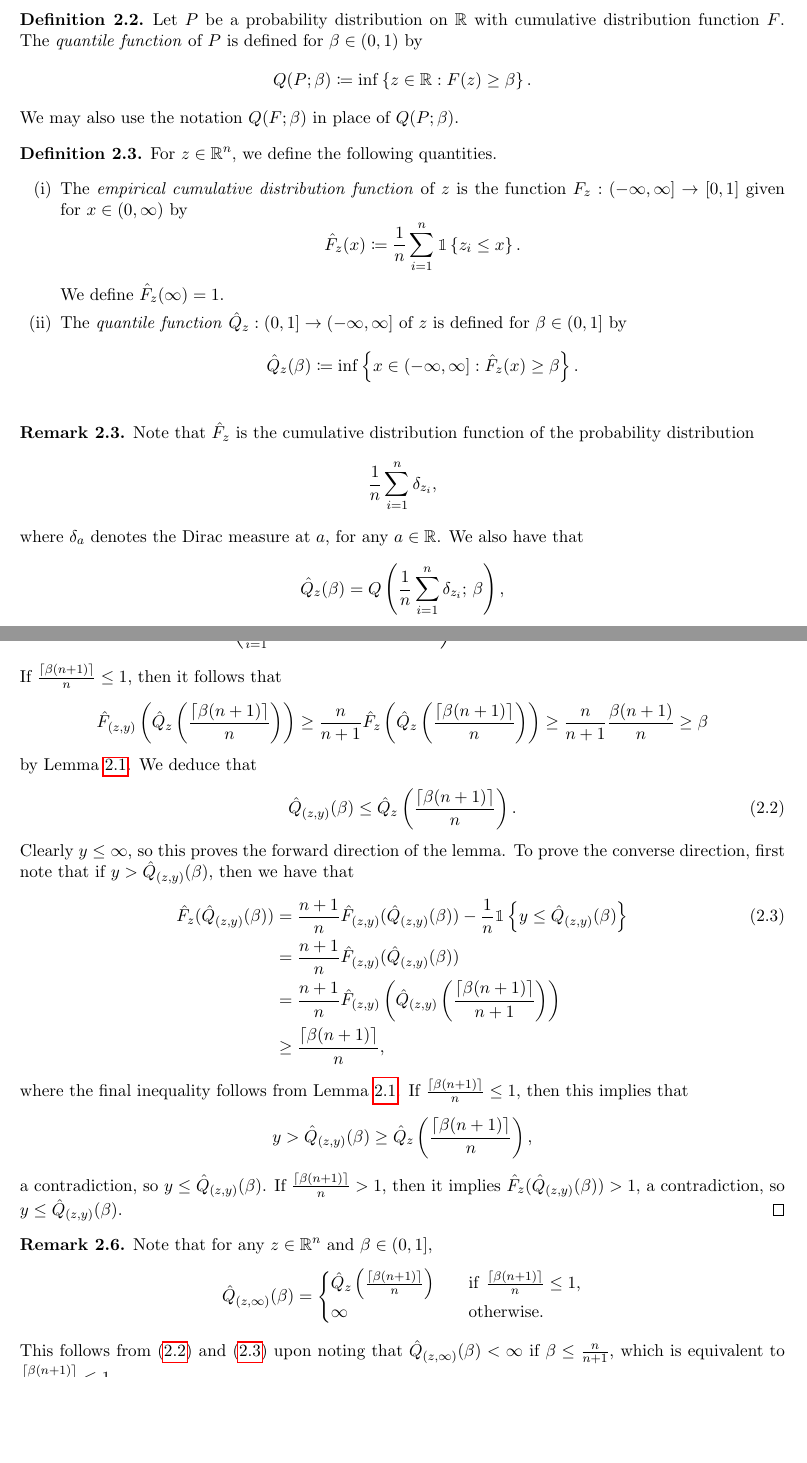
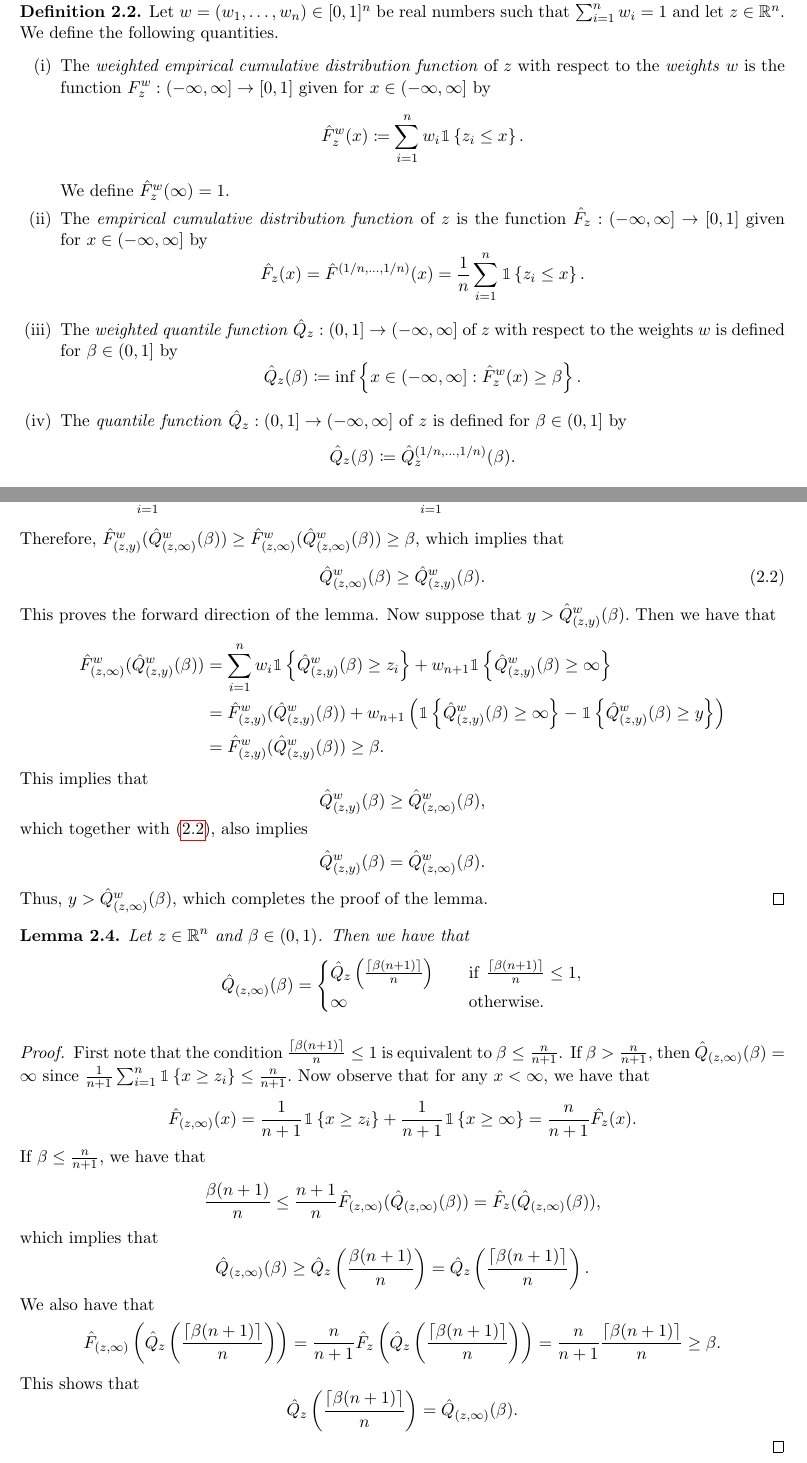
Before and after one commit to shreyaspandit/Part-III-Essay, a LaTeX document (LaTeX/essay.tex): two parts of pages 3 and 7 of 20 before the commit and two parts of pages 3 and 7 of 21 after it, joined at a grey line, cut at the place of the change, the shorter picture padded with empty space. Compiled offline with pdfLaTeX.

Commit message:
Updated NexCP

```diff
--- a/LaTeX/essay.tex
+++ b/LaTeX/essay.tex
@@ -156,22 +156,20 @@ Note that if \(Z_1, \ldots, Z_n\) are exchangeable random variables taking value
 \label{rmk:exch_ordering}
 \end{remark}
 
-\begin{definition}
-    Let \(P\) be a probability distribution on \(\mathbb{R}\) with cumulative distribution function \(F\). The \textit{quantile function} of \(P\) is defined for \(\beta \in (0,1)\) by \[Q(P;\beta) \coloneqq \inf\left\{ z \in \mathbb{R}: F(z) \geq \beta \right\}.\] We may also use the notation \(Q(F;\beta)\) in place of \(Q(P;\beta)\).
-\label{defn:prob_quantile}
-\end{definition}
+% \begin{definition}
+%     Let \(P\) be a probability distribution on \(\mathbb{R}\) with cumulative distribution function \(F\). The \textit{quantile function} of \(P\) is defined for \(\beta \in (0,1)\) by \[Q(P;\beta) \coloneqq \inf\left\{ z \in \mathbb{R}: F(z) \geq \beta \right\}.\] We may also use the notation \(Q(F;\beta)\) in place of \(Q(P;\beta)\).
+% \label{defn:prob_quantile}
+% \end{definition}
 
 \begin{definition}
-    For \(z \in \mathbb{R}^n\), we define the following quantities. \begin{enumerate}[(i)] \itemsep0em
-        \item The \textit{empirical cumulative distribution function} of \(z\) is the function \(F_z: (-\infty, \infty] \to [0,1]\) given for \(x \in (0, \infty)\) by \[\hat{F}_z(x) \coloneqq \frac{1}{n}\sum_{i=1}^n \Ind{z_i \leq x}.  \] We define \(\hat{F}_z(\infty) = 1\).
-        \item The \textit{quantile function} \(\hat{Q}_z:(0,1] \to (-\infty, \infty]\) of \(z\) is defined for \(\beta \in (0,1]\) by \[\hat{Q}_z(\beta) \coloneqq \inf \left\{ x \in (-\infty, \infty]: \hat{F}_z(x) \geq \beta \right\}.\]
+    Let \(w = (w_1, \ldots, w_n) \in [0,1]^n\) be real numbers such that \(\sum_{i=1}^n w_i = 1\) and let \(z \in \mathbb{R}^n\). We define the following quantities. \begin{enumerate}[(i)] \itemsep0em
+        \item The \textit{weighted empirical cumulative distribution function} of \(z\) with respect to the \textit{weights} \(w\) is the function \(F^w_z: (-\infty, \infty] \to [0,1]\) given for \(x \in (-\infty, \infty]\) by \[\hat{F}^{w}_z(x) \coloneqq \sum_{i=1}^n w_i \Ind{z_i \leq x}.  \] We define \(\hat{F}^w_z(\infty) = 1\).
+        \item The \textit{empirical cumulative distribution function} of \(z\) is the function \(\hat{F}_z: (-\infty, \infty] \to [0,1]\) given for \(x \in (-\infty, \infty]\) by \[\hat{F}_z(x) = \hat{F}^{(1/n, \ldots, 1/n)}(x) = \frac{1}{n}\sum_{i=1}^n \Ind{z_i \leq x}.\]
+        \item The \textit{weighted quantile function} \(\hat{Q}_z:(0,1] \to (-\infty, \infty]\) of \(z\) with respect to the weights \(w\) is defined for \(\beta \in (0,1]\) by \[\hat{Q}_z(\beta) \coloneqq \inf \left\{ x \in (-\infty, \infty]: \hat{F}^w_z(x) \geq \beta \right\}.\]
+        \item The \textit{quantile function} \(\hat{Q}_z:(0,1] \to (-\infty, \infty]\) of \(z\) is defined for \(\beta \in (0,1]\) by \[\hat{Q}_z(\beta) \coloneqq \hat{Q}^{(1/n, \ldots, 1/n)}_z(\beta).\]
     \end{enumerate}
 \label{defn:empirical_cdfquantile}
 \end{definition}
-
-\begin{remark}
-    Note that \(\hat{F}_z\) is the cumulative distribution function of the probability distribution \[\frac{1}{n} \sum_{i=1}^n \delta_{z_i},\] where \(\delta_{a}\) denotes the Dirac measure at \(a\), for any \(a \in \mathbb{R}\). We also have that \[\hat{Q}_z(\beta) = Q\left( \frac{1}{n}\sum_{i=1}^n \delta_{z_i} ; \, \beta \right),\] so \(\hat{Q}_z\) is the quantile function of the probability distribution \(\frac{1}{n} \sum_{i=1}^n \delta_{z_i}.\)
-\end{remark}
 
 \noindent
 The following lemma formalises a sense in which the empirical cumulative distribution and quantile functions are inverses of each other.
@@ -285,27 +313,24 @@ We now derive an equivalent characterisation of the prediction set that we will
+        \hat{F}^w_{(z,\infty)}(x) = \sum_{i=1}^n w_i \Ind{x \geq z_i} + w_{n+1} \Ind{x \geq \infty} \leq \sum_{i=1}^n w_i \Ind{x \geq z_i} + w_{n+1} \Ind{x \geq y} = \hat{F}^w_{(z,y)}(x).
+    \] Therefore, \(\hat{F}^w_{(z,y)}(\hat{Q}^w_{(z, \infty)}(\beta)) \geq \hat{F}^w_{(z,\infty)}(\hat{Q}^w_{(z, \infty)}(\beta)) \geq \beta\), which implies that \begin{equation}
+        \hat{Q}^w_{(z, \infty)}(\beta) \geq \hat{Q}^w_{(z, y)}(\beta).
+    \label{eqn:quantile_lemma_pt1}
+    \end{equation} This proves the forward direction of the lemma. Now suppose that \(y > \hat{Q}^w_{(z,y)}(\beta).\) Then we have that \begin{align*}
+        \hat{F}^w_{(z,\infty)}(\hat{Q}^w_{(z, y)}(\beta)) &= \sum_{i=1}^n w_i \Ind{\hat{Q}^w_{(z, y)}(\beta) \geq z_i} + w_{n+1} \Ind{\hat{Q}^w_{(z, y)}(\beta) \geq \infty} \\
+        &= \hat{F}^w_{(z,y)}(\hat{Q}^w_{(z, y)}(\beta)) + w_{n+1} \left( \Ind{\hat{Q}^w_{(z, y)}(\beta) \geq \infty} - \Ind{\hat{Q}^w_{(z, y)}(\beta) \geq y} \right) \\
+        &= \hat{F}^w_{(z,y)}(\hat{Q}^w_{(z, y)}(\beta)) \geq \beta.
+    \end{align*} This implies that \[\hat{Q}^w_{(z, y)}(\beta) \geq \hat{Q}^w_{(z, \infty)}(\beta),\] which together with \eqref{eqn:quantile_lemma_pt1}, also implies \[\hat{Q}^w_{(z, y)}(\beta) = \hat{Q}^w_{(z, \infty)}(\beta).\] Thus, \(y > \hat{Q}^w_{(z, \infty)}(\beta)\), which completes the proof of the lemma.
+\end{proof}
+
+\begin{lemma}
+    Let \(z \in \mathbb{R}^n\) and \(\beta \in (0,1)\). Then we have that \[\hat{Q}_{(z,\infty)} (\beta) = \begin{cases}
         \hat{Q}_z\left( \frac{\lceil \beta (n+1) \rceil }{n} \right) \quad &\R{if} \ \frac{\lceil \beta(n+1) \rceil}{n} \leq 1, \\
         \infty \quad &\R{otherwise}.
-    \end{cases} \]
-\label{lemma:quantile_lemma}
+        \end{cases}\]
+\label{lemma:quantile_lemma_extra}
 \end{lemma}
-
 \begin{proof}
-    First suppose that \(y \leq \hat{Q}_{(z,y)}(\beta)\). Note that by \cref{defn:empirical_cdfquantile}, we have that \[\hat{F}_{(z,y)} (x) = \frac{1}{n+1} \left( \sum_{i=1}^n \Ind{z_i \leq x} + \Ind{y \leq x} \right) = \frac{n}{n+1} \hat{F}_z(x) + \frac{1}{n+1}\Ind{y \leq x}.\] If \( \frac{\lceil \beta (n+1) \rceil}{n} \leq 1\), then it follows that \[\hat{F}_{(z,y)}\left(  \hat{Q}_z \left( \frac{\lceil \beta (n+1) \rceil }{n} \right) \right) \geq \frac{n}{n+1} \hat{F}_z \left( \hat{Q}_z \left( \frac{\lceil \beta (n+1) \rceil }{n} \right) \right) \geq \frac{n}{n+1} \frac{\beta(n+1)}{n} \geq \beta \] by \cref{lemma:cdfquantile}. We deduce that \begin{align}
-        \hat{Q}_{(z,y)}(\beta) \leq \hat{Q}_z \left( \frac{\lceil \beta (n+1) \rceil }{n} \right).
-    \label{eqn:quantile_lemma_disp1}
-    \end{align} Clearly \(y \leq \infty\), so this proves the forward direction of the lemma. To prove the converse direction, first note that if \(y > \hat{Q}_{(z,y)}(\beta)\), then we have that \begin{align}
-        \hat{F}_z(\hat{Q}_{(z,y)}(\beta)) &= \frac{n+1}{n} \hat{F}_{(z,y)}(\hat{Q}_{(z,y)}(\beta)) - \frac{1}{n} \Ind{y \leq \hat{Q}_{(z,y)}(\beta)} \label{eqn:quantile_lemma_disp2}\\
-        &= \frac{n+1}{n} \hat{F}_{(z,y)} (\hat{Q}_{(z,y)} (\beta) ) \nonumber\\
-        &= \frac{n+1}{n} \hat{F}_{(z,y)} \left(  \hat{Q}_{(z,y)} \left( \frac{\lceil \beta (n+1) \rceil }{n+1} \right) \right) \nonumber\\
-        &\geq \frac{\lceil \beta (n+1) \rceil }{n} \nonumber,
-    \end{align} where the final inequality follows from \cref{lemma:cdfquantile}. If \(\frac{\lceil \beta (n+1) \rceil}{n} \leq 1\), then this implies that \[y > \hat{Q}_{(z,y)}(\beta) \geq \hat{Q}_z \left( \frac{\lceil \beta (n+1) \rceil}{n} \right), \] a contradiction, so \(y \leq \hat{Q}_{(z,y)}(\beta)\). If \(\frac{\lceil\beta  (n+1) \rceil}{n} > 1\), then it implies \(\hat{F}_z(\hat{Q}_{(z,y)}(\beta)) > 1\), a contradiction, so \(y \leq \hat{Q}_{(z,y)}(\beta).\)
+    First note that the condition \(\frac{\lceil \beta(n+1) \rceil}{n} \leq 1\) is equivalent to \(\beta \leq \frac{n}{n+1}\). If \(\beta > \frac{n}{n+1}\), then \(\hat{Q}_{(z, \infty)}(\beta) = \infty\) since \(\frac{1}{n+1}\sum_{i=1}^n \Ind{x \geq z_i} \leq \frac{n}{n+1}.\) Now observe that for any \(x < \infty\), we have that \[\hat{F}_{(z, \infty)}(x) = \frac{1}{n+1} \Ind{x \geq z_i} + \frac{1}{n+1}\Ind{x \geq \infty} = \frac{n}{n+1} \hat{F}_z(x).\] If \(\beta \leq \frac{n}{n+1}\), we have that \[\frac{\beta(n+1)}{n} \leq \frac{n+1}{n}  \hat{F}_{(z,\infty)}(\hat{Q}_{(z,\infty)}(\beta)) = \hat{F}_{z}(\hat{Q}_{(z,\infty)}(\beta)),\] which implies that \[\hat{Q}_{(z,\infty)}(\beta) \geq \hat{Q}_{z}\left(\frac{\beta(n+1)}{n}\right) = \hat{Q}_z\left( \frac{\lceil \beta (n+1) \rceil }{n} \right).\] We also have that \[\hat{F}_{(z, \infty)}\left( \hat{Q}_z\left( \frac{\lceil \beta (n+1) \rceil }{n} \right) \right) = \frac{n}{n+1} \hat{F}_{z}\left( \hat{Q}_z\left( \frac{\lceil \beta (n+1) \rceil }{n} \right) \right) = \frac{n}{n+1}\frac{\lceil \beta (n+1) \rceil }{n} \geq \beta. \] This shows that \[\hat{Q}_z\left( \frac{\lceil \beta (n+1) \rceil }{n} \right) = \hat{Q}_{(z, \infty)}(\beta).\]
 \end{proof}
-
-\begin{remark}
-    Note that for any \(z \in \mathbb{R}^n\) and \(\beta \in (0,1]\), \[\hat{Q}_{(z,\infty)} (\beta) = \begin{cases}
-        \hat{Q}_z\left( \frac{\lceil \beta (n+1) \rceil }{n} \right) \quad &\R{if} \ \frac{\lceil \beta(n+1) \rceil}{n} \leq 1, \\
-        \infty \quad &\R{otherwise}.
-        \end{cases}\] This follows from \eqref{eqn:quantile_lemma_disp1} and \eqref{eqn:quantile_lemma_disp2} upon noting that \(\hat{Q}_{(z,\infty)}(\beta) < \infty\) if \(\beta \leq \frac{n}{n+1}\), which is equivalent to \(\frac{\lceil \beta (n+1) \rceil}{n} \leq 1\).
-\end{remark}
 
 \noindent The following reformulation of \cref{thm:fullconformal_coverage} is an immediate consequence of \cref{lemma:quantile_lemma}.
 
```
Also changed, not shown: LaTeX/essay.pdf, LaTeX/essay.tex (76 more changed lines).
